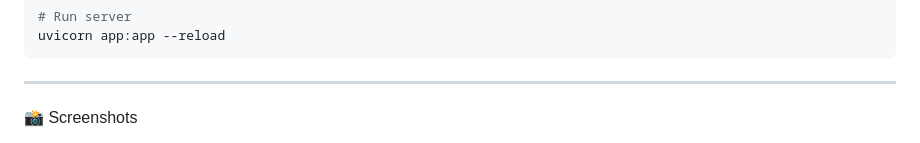
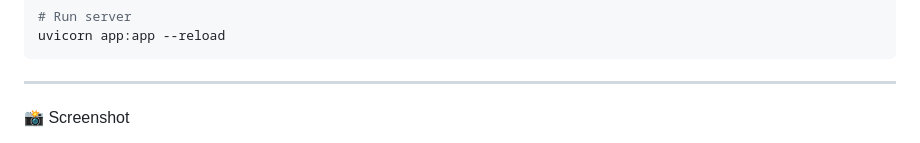
Before and after one commit to PranoyRoy2004/InternMitra, a Markdown page: README.md, the part around one of its changes. Rendered like a GitHub page.

Commit message:
Modify screenshot section in README
Updated screenshot section header and removed an image.

```diff
--- a/README.md
+++ b/README.md
@@ -121,6 +121,6 @@ uvicorn app:app --reload
 
 ---
 
-📸 Screenshots
+📸 Screenshot
 
 <img width="1909" height="977" alt="image" src="https://github.com/user-attachments/assets/0faf6b1d-e970-49b7-b79b-dc6ff572728c" />
```
Also changed, not shown: other parts of README.md (+0 -2 lines).
